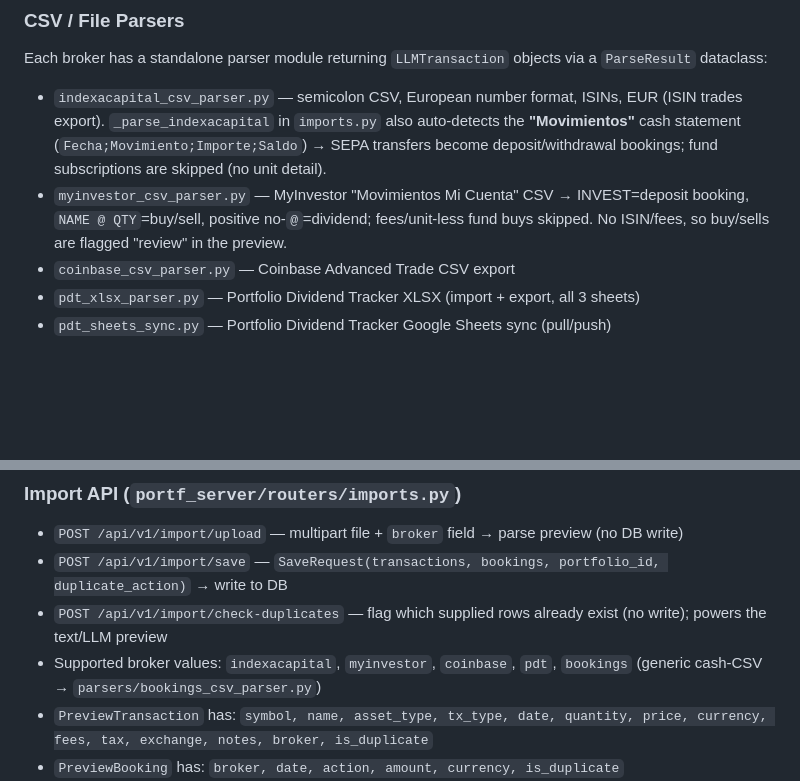
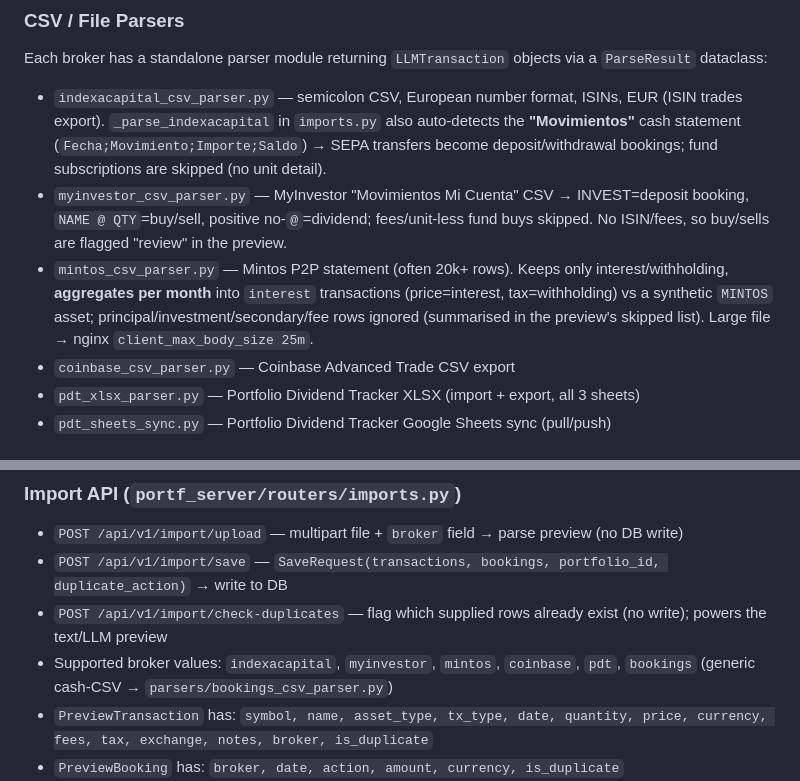
Before and after one commit to alexgoldhoorn/pfm, a Markdown page: CLAUDE.md, 2 parts joined by grey strips. Drawn GitHub-style; blank space fills up the shorter version.

```diff
--- a/CLAUDE.md
+++ b/CLAUDE.md
@@ -75,6 +75,7 @@ All LLM calls go through `LLMClient.generate(prompt) -> str`. `GeminiClient` is
 Each broker has a standalone parser module returning `LLMTransaction` objects via a `ParseResult` dataclass:
 - `indexacapital_csv_parser.py` — semicolon CSV, European number format, ISINs, EUR (ISIN trades export). `_parse_indexacapital` in `imports.py` also auto-detects the **"Movimientos"** cash statement (`Fecha;Movimiento;Importe;Saldo`) → SEPA transfers become deposit/withdrawal bookings; fund subscriptions are skipped (no unit detail).
 - `myinvestor_csv_parser.py` — MyInvestor "Movimientos Mi Cuenta" CSV → INVEST=deposit booking, `NAME @ QTY`=buy/sell, positive no-`@`=dividend; fees/unit-less fund buys skipped. No ISIN/fees, so buy/sells are flagged "review" in the preview.
+- `mintos_csv_parser.py` — Mintos P2P statement (often 20k+ rows). Keeps only interest/withholding, **aggregates per month** into `interest` transactions (price=interest, tax=withholding) vs a synthetic `MINTOS` asset; principal/investment/secondary/fee rows ignored (summarised in the preview's skipped list). Large file → nginx `client_max_body_size 25m`.
 - `coinbase_csv_parser.py` — Coinbase Advanced Trade CSV export
 - `pdt_xlsx_parser.py` — Portfolio Dividend Tracker XLSX (import + export, all 3 sheets)
 - `pdt_sheets_sync.py` — Portfolio Dividend Tracker Google Sheets sync (pull/push)
@@ -107,7 +108,7 @@ Auth: `GOOGLE_SERVICE_ACCOUNT_FILE=service-account.json` (already configured).
 - `POST /api/v1/import/upload` — multipart file + `broker` field → parse preview (no DB write)
 - `POST /api/v1/import/save` — `SaveRequest(transactions, bookings, portfolio_id, duplicate_action)` → write to DB
 - `POST /api/v1/import/check-duplicates` — flag which supplied rows already exist (no write); powers the text/LLM preview
-- Supported broker values: `indexacapital`, `myinvestor`, `coinbase`, `pdt`, `bookings` (generic cash-CSV → `parsers/bookings_csv_parser.py`)
+- Supported broker values: `indexacapital`, `myinvestor`, `mintos`, `coinbase`, `pdt`, `bookings` (generic cash-CSV → `parsers/bookings_csv_parser.py`)
 - `PreviewTransaction` has: `symbol, name, asset_type, tx_type, date, quantity, price, currency, fees, tax, exchange, notes, broker, is_duplicate`
 - `PreviewBooking` has: `broker, date, action, amount, currency, is_duplicate`
 - `SaveResponse` has: `saved, saved_bookings, duplicates_skipped, overwritten, errors`
```
Also changed, not shown: CHANGELOG.md (+1 -0 lines), README.md (+5 -4 lines).
